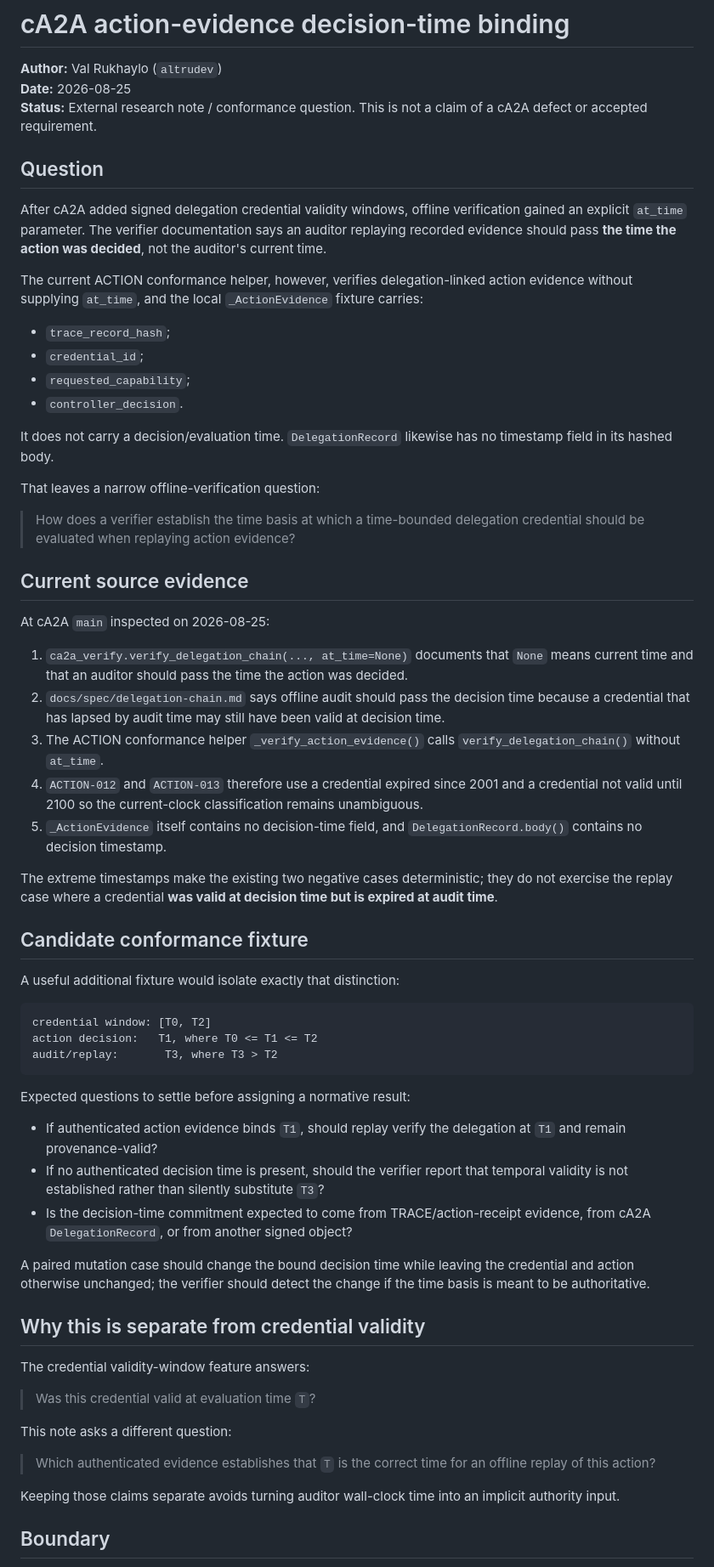
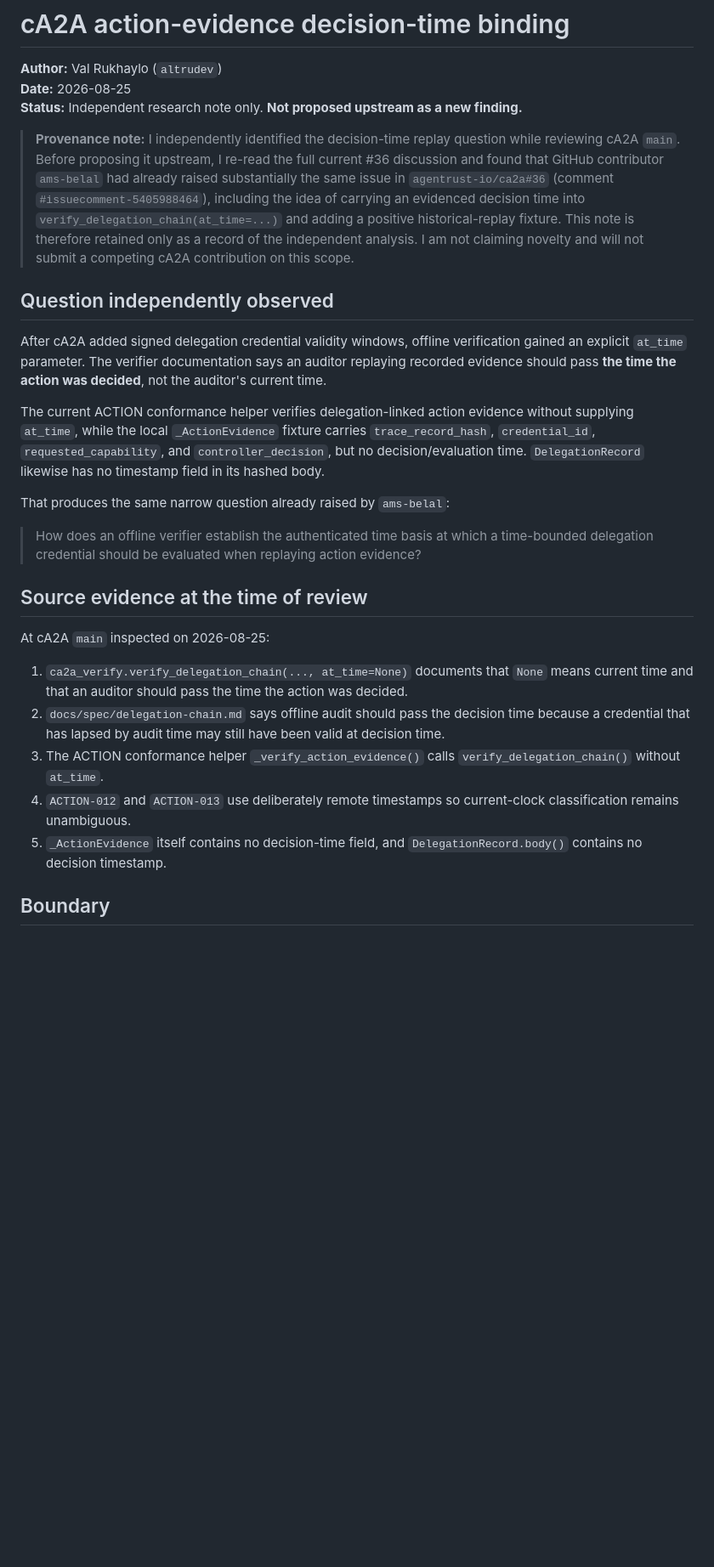
Before and after one commit to altrudev/Calibration-Studio, a Markdown page: research/ca2a-decision-time-binding/README.md, the part around one of its changes. Shown at 85% size. Drawn GitHub-style; blank space fills up the shorter version.

Commit message:
docs(ca2a): record prior independent finding and provenance boundary

````diff
--- a/research/ca2a-decision-time-binding/README.md
+++ b/research/ca2a-decision-time-binding/README.md
@@ -2,66 +2,29 @@
 
 **Author:** Val Rukhaylo (`altrudev`)
 **Date:** 2026-08-25
-**Status:** External research note / conformance question. This is not a claim of a cA2A defect or accepted requirement.
+**Status:** Independent research note only. **Not proposed upstream as a new finding.**
 
-## Question
+> **Provenance note:** I independently identified the decision-time replay question while reviewing cA2A `main`. Before proposing it upstream, I re-read the full current #36 discussion and found that GitHub contributor `ams-belal` had already raised substantially the same issue in `agentrust-io/ca2a#36` (comment `#issuecomment-5405988464`), including the idea of carrying an evidenced decision time into `verify_delegation_chain(at_time=...)` and adding a positive historical-replay fixture. This note is therefore retained only as a record of the independent analysis. I am not claiming novelty and will not submit a competing cA2A contribution on this scope.
+
+## Question independently observed
 
 After cA2A added signed delegation credential validity windows, offline verification gained an explicit `at_time` parameter. The verifier documentation says an auditor replaying recorded evidence should pass **the time the action was decided**, not the auditor's current time.
 
-The current ACTION conformance helper, however, verifies delegation-linked action evidence without supplying `at_time`, and the local `_ActionEvidence` fixture carries:
+The current ACTION conformance helper verifies delegation-linked action evidence without supplying `at_time`, while the local `_ActionEvidence` fixture carries `trace_record_hash`, `credential_id`, `requested_capability`, and `controller_decision`, but no decision/evaluation time. `DelegationRecord` likewise has no timestamp field in its hashed body.
 
-- `trace_record_hash`;
-- `credential_id`;
-- `requested_capability`;
-- `controller_decision`.
+That produces the same narrow question already raised by `ams-belal`:
 
-It does not carry a decision/evaluation time. `DelegationRecord` likewise has no timestamp field in its hashed body.
+> How does an offline verifier establish the authenticated time basis at which a time-bounded delegation credential should be evaluated when replaying action evidence?
 
-That leaves a narrow offline-verification question:
-
-> How does a verifier establish the time basis at which a time-bounded delegation credential should be evaluated when replaying action evidence?
-
-## Current source evidence
+## Source evidence at the time of review
 
 At cA2A `main` inspected on 2026-08-25:
 
 1. `ca2a_verify.verify_delegation_chain(..., at_time=None)` documents that `None` means current time and that an auditor should pass the time the action was decided.
 2. `docs/spec/delegation-chain.md` says offline audit should pass the decision time because a credential that has lapsed by audit time may still have been valid at decision time.
 3. The ACTION conformance helper `_verify_action_evidence()` calls `verify_delegation_chain()` without `at_time`.
-4. `ACTION-012` and `ACTION-013` therefore use a credential expired since 2001 and a credential not valid until 2100 so the current-clock classification remains unambiguous.
+4. `ACTION-012` and `ACTION-013` use deliberately remote timestamps so current-clock classification remains unambiguous.
 5. `_ActionEvidence` itself contains no decision-time field, and `DelegationRecord.body()` contains no decision timestamp.
-
-The extreme timestamps make the existing two negative cases deterministic; they do not exercise the replay case where a credential **was valid at decision time but is expired at audit time**.
-
-## Candidate conformance fixture
-
-A useful additional fixture would isolate exactly that distinction:
-
-```text
-credential window: [T0, T2]
-action decision:   T1, where T0 <= T1 <= T2
-audit/replay:       T3, where T3 > T2
-```
-
-Expected questions to settle before assigning a normative result:
-
-- If authenticated action evidence binds `T1`, should replay verify the delegation at `T1` and remain provenance-valid?
-- If no authenticated decision time is present, should the verifier report that temporal validity is not established rather than silently substitute `T3`?
-- Is the decision-time commitment expected to come from TRACE/action-receipt evidence, from cA2A `DelegationRecord`, or from another signed object?
-
-A paired mutation case should change the bound decision time while leaving the credential and action otherwise unchanged; the verifier should detect the change if the time basis is meant to be authoritative.
-
-## Why this is separate from credential validity
-
-The credential validity-window feature answers:
-
-> Was this credential valid at evaluation time `T`?
-
-This note asks a different question:
-
-> Which authenticated evidence establishes that `T` is the correct time for an offline replay of this action?
-
-Keeping those claims separate avoids turning auditor wall-clock time into an implicit authority input.
 
 ## Boundary
 
````
Also changed, not shown: other parts of research/ca2a-decision-time-binding/README.md (+2 -3 lines).
